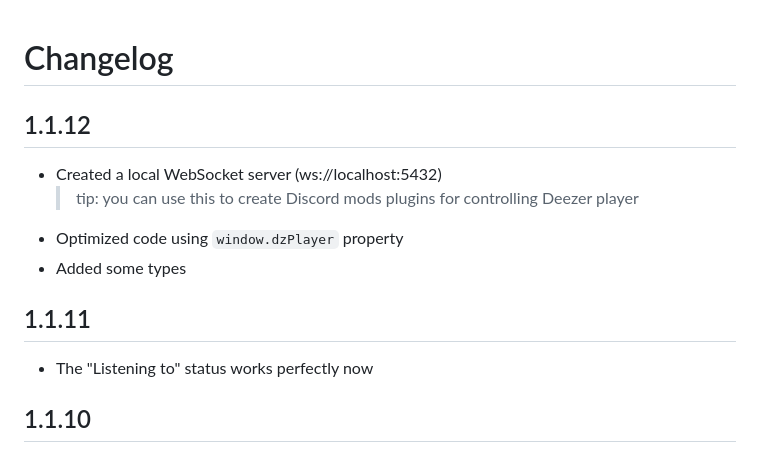
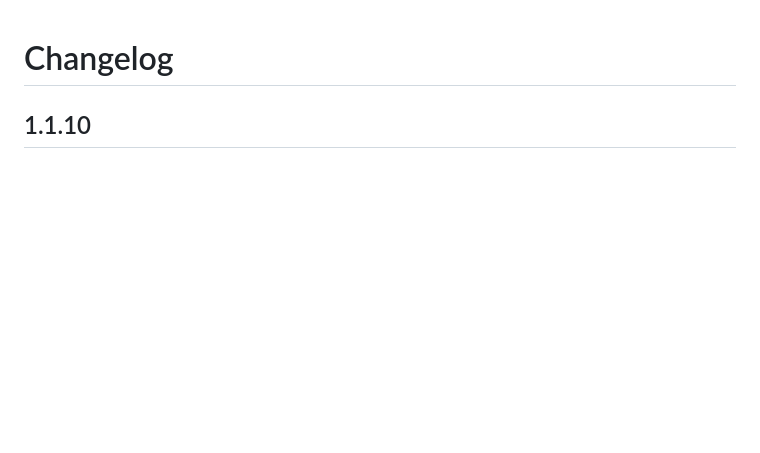
Before and after one commit to JustYuuto/deezer-discord-rpc, a Markdown page: CHANGELOG.md, the part around the change. GitHub-like rendering; blank space fills up the shorter version.

Commit message:
changelog

```diff
--- a/CHANGELOG.md
+++ b/CHANGELOG.md
@@ -1,15 +1,4 @@
 # Changelog
-
-## 1.1.12
-
-* Created a local WebSocket server (ws://localhost:5432)
-  > tip: you can use this to create Discord mods plugins for controlling Deezer player
-* Optimized code using ``window.dzPlayer`` property
-* Added some types
-
-## 1.1.11
-
-* The "Listening to" status works perfectly now
 
 ## 1.1.10
 
```
